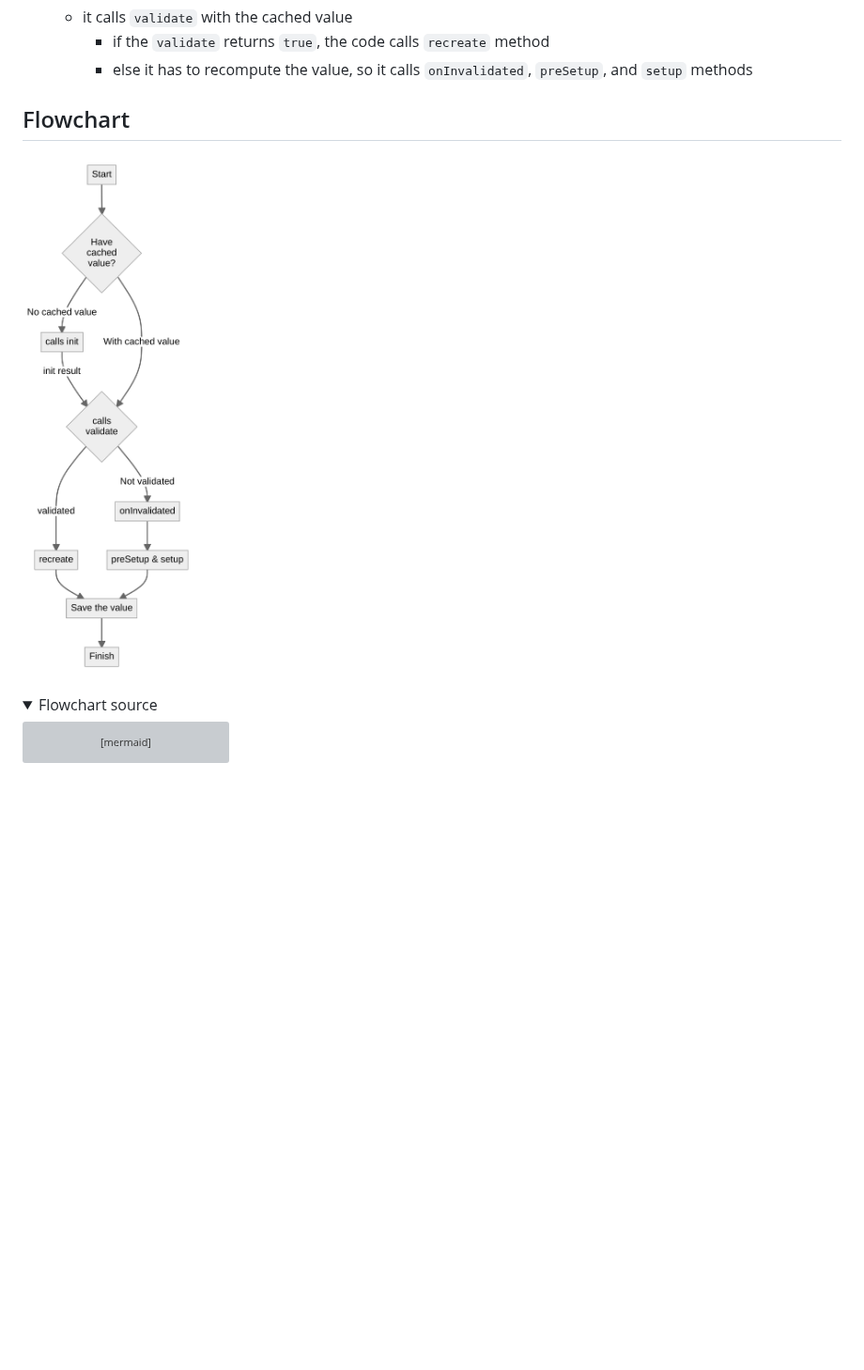
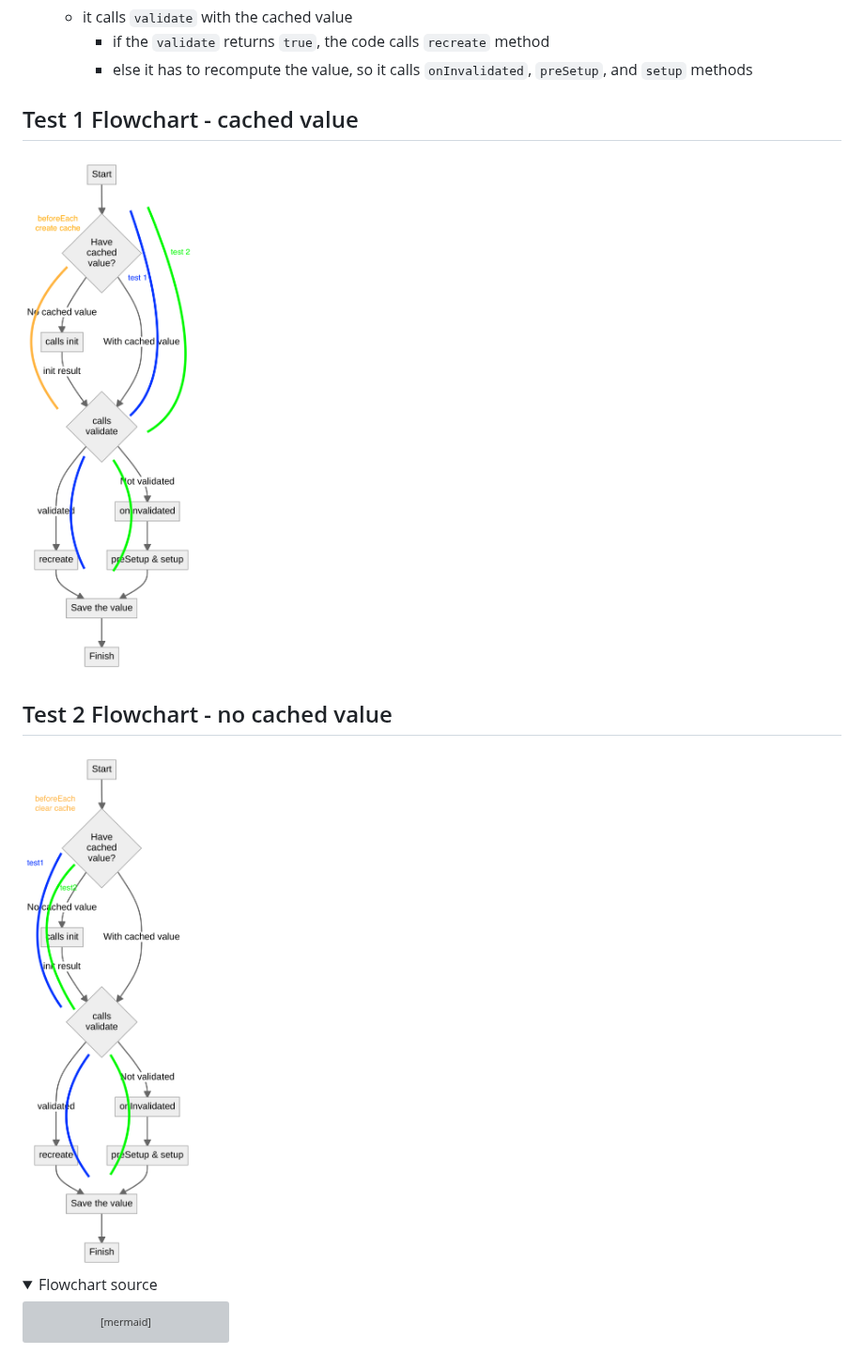
Before and after one commit to muratkeremozcan/cypress-data-session-user-auth-example, a Markdown page: README.md, the part around the change. Shown at 94% size. Drawn GitHub-style; pictures changed too: images/cached-value.png (added), images/no-cached-value.png (added); folded sections open; blank space fills up the shorter version; grey boxes are pictures that could not be loaded.

Commit message:
added charts for tests

````diff
--- a/README.md
+++ b/README.md
@@ -37,7 +37,18 @@ The function utilizes `cypress-data-session` in order to:
     - if the `validate` returns `true`, the code calls `recreate` method
     - else it has to recompute the value, so it calls `onInvalidated`, `preSetup`, and `setup` methods
 
-## Flowchart
+## Test 1 Flowchart - cached value
+
+<!-- ![Flowchart](images/cached-value.png) -->
+<img src="images/cached-value.png" width="300">
+
+## Test 2 Flowchart - no cached value
+
+<!-- ![Flowchart](images/no-cached-value.png) -->
+<img src="images/no-cached-value.png" width="300">
+
+<details>
+  <summary>Flowchart source</summary>
 
 <!--
 Mermaid charts can be previewed using VSCode extension
@@ -45,11 +56,6 @@ Name: Markdown Preview Mermaid Support
 Id: bierner.markdown-mermaid
 VS Marketplace Link: https://marketplace.visualstudio.com/items?itemName=bierner.markdown-mermaid
 -->
-
-![Flowchart](images/flowchart.png)
-
-<details>
-  <summary>Flowchart source</summary>
 
 ```mermaid
 flowchart TD
````
Also changed, not shown: 1 other file.
